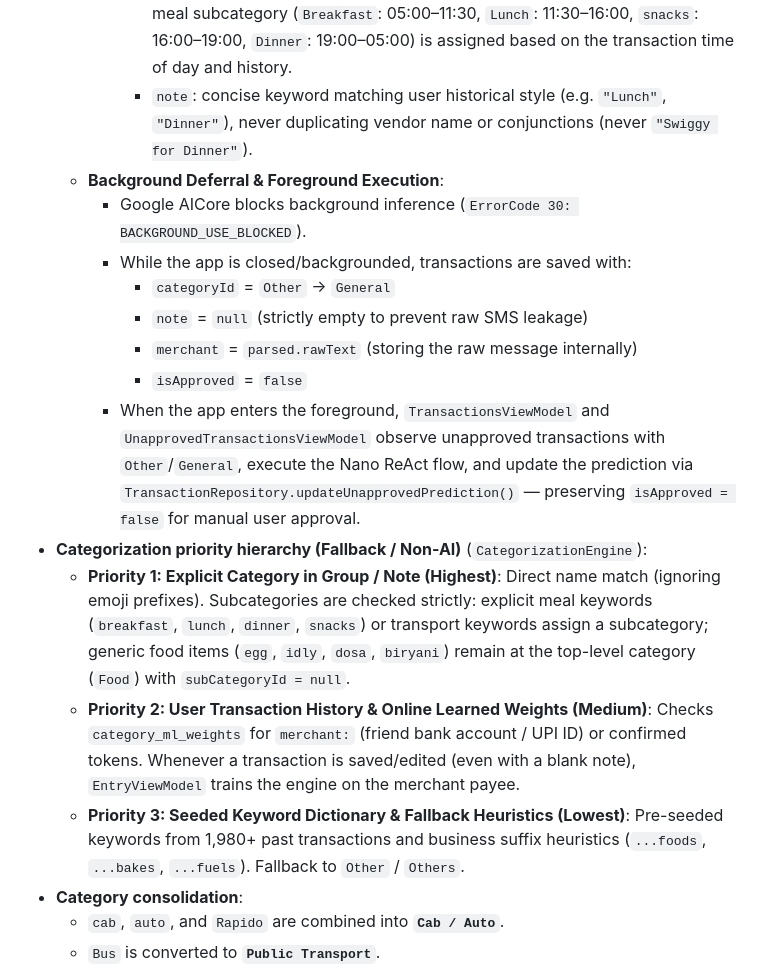
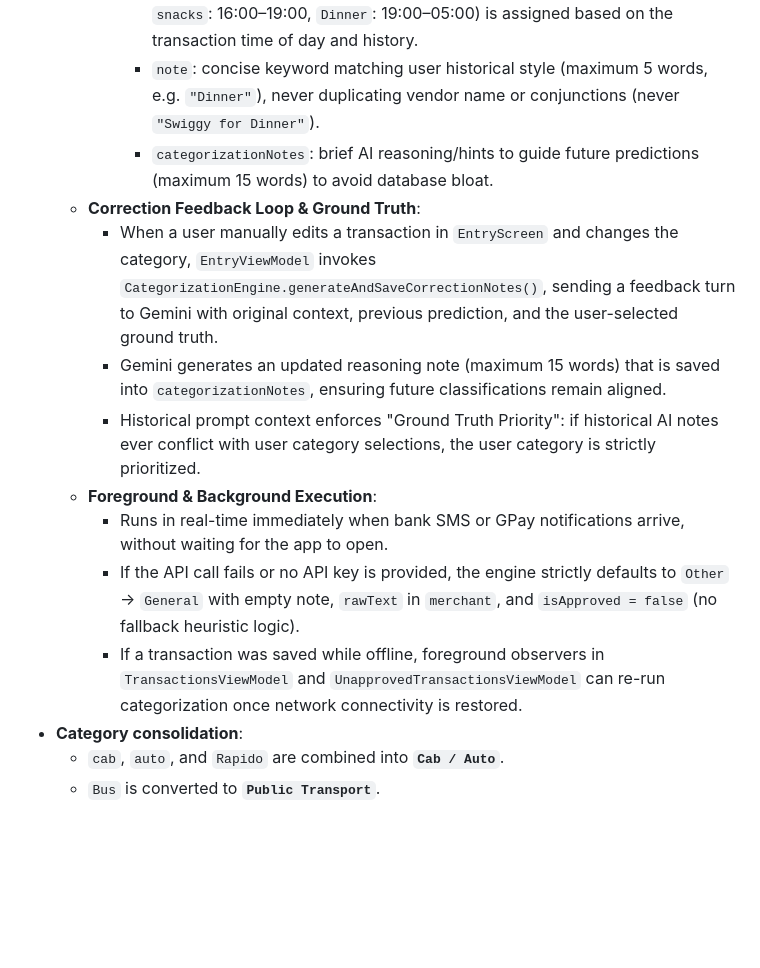
Before and after one commit to kingsabarish/Money-Manager, a Markdown page: AGENTS.md, the part around one of its changes. GitHub-like rendering; blank space fills up the shorter version.

Commit message:
docs: update AGENTS.md with Cloud Gemini categorization architecture and schema v4 details

```diff
--- a/AGENTS.md
+++ b/AGENTS.md
@@ -99,34 +100,28 @@ Persistence:
         the meal subcategory (`Breakfast`: 05:00–11:30, `Lunch`: 11:30–16:00,
         `snacks`: 16:00–19:00, `Dinner`: 19:00–05:00) is assigned based on the
         transaction time of day and history.
-      - `note`: concise keyword matching user historical style (e.g. `"Lunch"`,
-        `"Dinner"`), never duplicating vendor name or conjunctions (never
-        `"Swiggy for Dinner"`).
-  - **Background Deferral & Foreground Execution**:
-    - Google AICore blocks background inference (`ErrorCode 30: BACKGROUND_USE_BLOCKED`).
-    - While the app is closed/backgrounded, transactions are saved with:
-      - `categoryId` = `Other` -> `General`
-      - `note` = `null` (strictly empty to prevent raw SMS leakage)
-      - `merchant` = `parsed.rawText` (storing the raw message internally)
-      - `isApproved` = `false`
-    - When the app enters the foreground, `TransactionsViewModel` and
-      `UnapprovedTransactionsViewModel` observe unapproved transactions with
-      `Other`/`General`, execute the Nano ReAct flow, and update the prediction
-      via `TransactionRepository.updateUnapprovedPrediction()` — preserving
-      `isApproved = false` for manual user approval.
-- **Categorization priority hierarchy (Fallback / Non-AI)** (`CategorizationEngine`):
-  - **Priority 1: Explicit Category in Group / Note (Highest)**: Direct name match
-    (ignoring emoji prefixes). Subcategories are checked strictly: explicit meal
-    keywords (`breakfast`, `lunch`, `dinner`, `snacks`) or transport keywords
-    assign a subcategory; generic food items (`egg`, `idly`, `dosa`, `biryani`)
-    remain at the top-level category (`Food`) with `subCategoryId = null`.
-  - **Priority 2: User Transaction History & Online Learned Weights (Medium)**:
-    Checks `category_ml_weights` for `merchant:` (friend bank account / UPI ID)
-    or confirmed tokens. Whenever a transaction is saved/edited (even with a blank
-    note), `EntryViewModel` trains the engine on the merchant payee.
-  - **Priority 3: Seeded Keyword Dictionary & Fallback Heuristics (Lowest)**:
-    Pre-seeded keywords from 1,980+ past transactions and business suffix heuristics
-    (`...foods`, `...bakes`, `...fuels`). Fallback to `Other` / `Others`.
+      - `note`: concise keyword matching user historical style (maximum 5 words, e.g. `"Dinner"`),
+        never duplicating vendor name or conjunctions (never `"Swiggy for Dinner"`).
+      - `categorizationNotes`: brief AI reasoning/hints to guide future predictions
+        (maximum 15 words) to avoid database bloat.
+  - **Correction Feedback Loop & Ground Truth**:
+    - When a user manually edits a transaction in `EntryScreen` and changes the category,
+      `EntryViewModel` invokes `CategorizationEngine.generateAndSaveCorrectionNotes()`,
+      sending a feedback turn to Gemini with original context, previous prediction, and the
+      user-selected ground truth.
+    - Gemini generates an updated reasoning note (maximum 15 words) that is saved into
+      `categorizationNotes`, ensuring future classifications remain aligned.
+    - Historical prompt context enforces "Ground Truth Priority": if historical AI notes ever
+      conflict with user category selections, the user category is strictly prioritized.
+  - **Foreground & Background Execution**:
+    - Runs in real-time immediately when bank SMS or GPay notifications arrive, without
+      waiting for the app to open.
+    - If the API call fails or no API key is provided, the engine strictly defaults to
+      `Other` -> `General` with empty note, `rawText` in `merchant`, and `isApproved = false`
+      (no fallback heuristic logic).
+    - If a transaction was saved while offline, foreground observers in `TransactionsViewModel`
+      and `UnapprovedTransactionsViewModel` can re-run categorization once network connectivity
+      is restored.
 - **Category consolidation**:
   - `cab`, `auto`, and `Rapido` are combined into **`Cab / Auto`**.
   - `Bus` is converted to **`Public Transport`**.
```
Also changed, not shown: other parts of AGENTS.md (+20 -19 lines).
